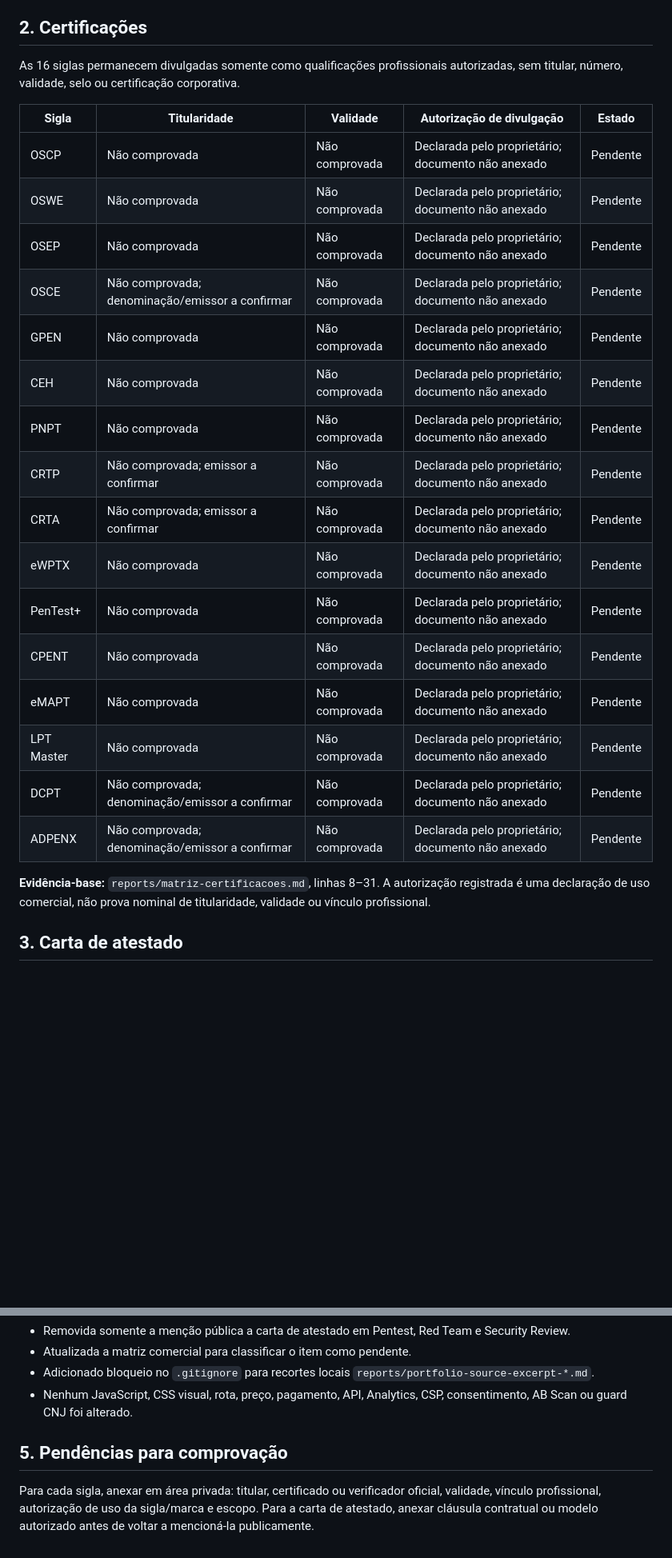
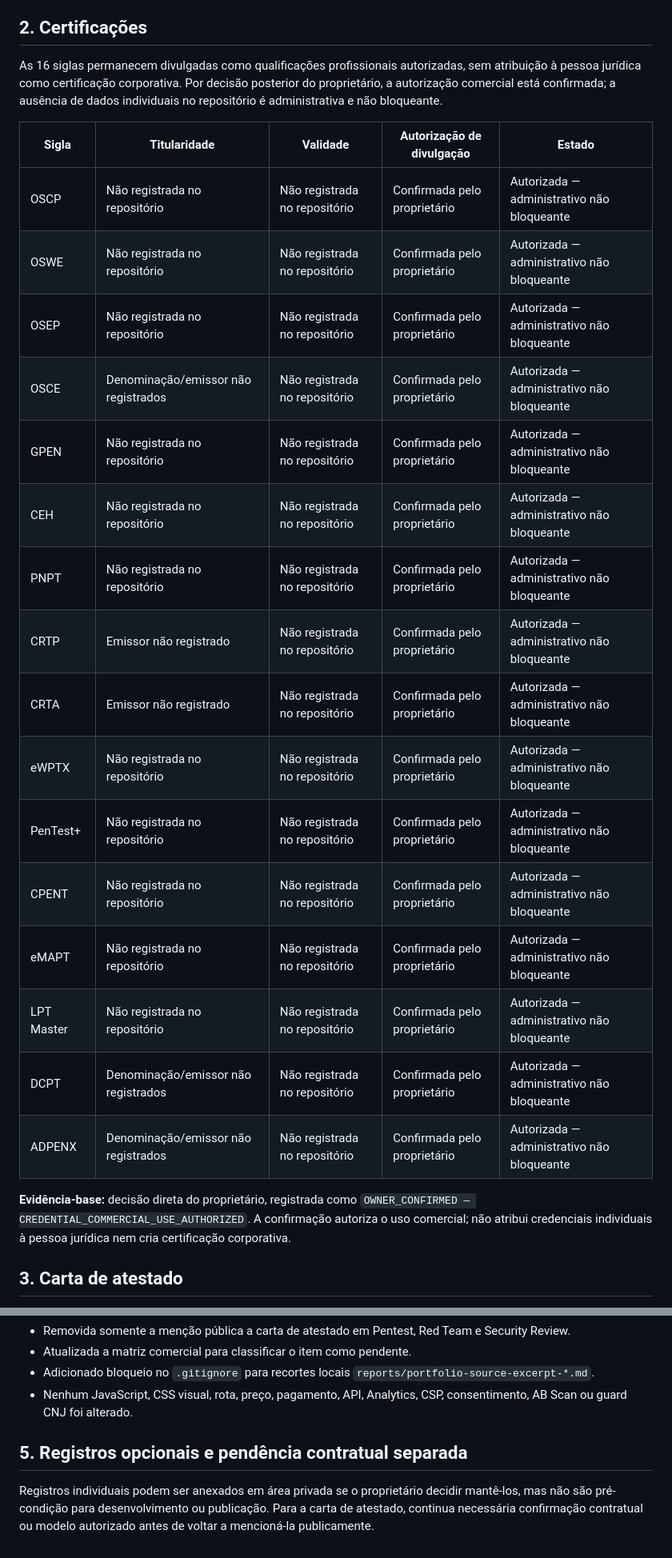
Before and after one commit to caio2121/sitecybershieldstatic, a Markdown page: reports/auditoria-evidencias-confidencialidade-20261026.md, 2 parts joined by grey strips. Shown at 80% size. Drawn GitHub-style; blank space fills up the shorter version.

Commit message:
Registra autorizacao comercial das credenciais

```diff
--- a/reports/auditoria-evidencias-confidencialidade-20261026.md
+++ b/reports/auditoria-evidencias-confidencialidade-20261026.md
@@ -24,28 +24,28 @@
 
 ## 2. Certificações
 
-As 16 siglas permanecem divulgadas somente como qualificações profissionais autorizadas, sem titular, número, validade, selo ou certificação corporativa.
+As 16 siglas permanecem divulgadas como qualificações profissionais autorizadas, sem atribuição à pessoa jurídica como certificação corporativa. Por decisão posterior do proprietário, a autorização comercial está confirmada; a ausência de dados individuais no repositório é administrativa e não bloqueante.
 
 | Sigla | Titularidade | Validade | Autorização de divulgação | Estado |
 |---|---|---|---|---|
-| OSCP | Não comprovada | Não comprovada | Declarada pelo proprietário; documento não anexado | Pendente |
-| OSWE | Não comprovada | Não comprovada | Declarada pelo proprietário; documento não anexado | Pendente |
-| OSEP | Não comprovada | Não comprovada | Declarada pelo proprietário; documento não anexado | Pendente |
-| OSCE | Não comprovada; denominação/emissor a confirmar | Não comprovada | Declarada pelo proprietário; documento não anexado | Pendente |
-| GPEN | Não comprovada | Não comprovada | Declarada pelo proprietário; documento não anexado | Pendente |
-| CEH | Não comprovada | Não comprovada | Declarada pelo proprietário; documento não anexado | Pendente |
-| PNPT | Não comprovada | Não comprovada | Declarada pelo proprietário; documento não anexado | Pendente |
-| CRTP | Não comprovada; emissor a confirmar | Não comprovada | Declarada pelo proprietário; documento não anexado | Pendente |
-| CRTA | Não comprovada; emissor a confirmar | Não comprovada | Declarada pelo proprietário; documento não anexado | Pendente |
-| eWPTX | Não comprovada | Não comprovada | Declarada pelo proprietário; documento não anexado | Pendente |
-| PenTest+ | Não comprovada | Não comprovada | Declarada pelo proprietário; documento não anexado | Pendente |
-| CPENT | Não comprovada | Não comprovada | Declarada pelo proprietário; documento não anexado | Pendente |
-| eMAPT | Não comprovada | Não comprovada | Declarada pelo proprietário; documento não anexado | Pendente |
-| LPT Master | Não comprovada | Não comprovada | Declarada pelo proprietário; documento não anexado | Pendente |
-| DCPT | Não comprovada; denominação/emissor a confirmar | Não comprovada | Declarada pelo proprietário; documento não anexado | Pendente |
-| ADPENX | Não comprovada; denominação/emissor a confirmar | Não comprovada | Declarada pelo proprietário; documento não anexado | Pendente |
+| OSCP | Não registrada no repositório | Não registrada no repositório | Confirmada pelo proprietário | Autorizada — administrativo não bloqueante |
+| OSWE | Não registrada no repositório | Não registrada no repositório | Confirmada pelo proprietário | Autorizada — administrativo não bloqueante |
+| OSEP | Não registrada no repositório | Não registrada no repositório | Confirmada pelo proprietário | Autorizada — administrativo não bloqueante |
+| OSCE | Denominação/emissor não registrados | Não registrada no repositório | Confirmada pelo proprietário | Autorizada — administrativo não bloqueante |
+| GPEN | Não registrada no repositório | Não registrada no repositório | Confirmada pelo proprietário | Autorizada — administrativo não bloqueante |
+| CEH | Não registrada no repositório | Não registrada no repositório | Confirmada pelo proprietário | Autorizada — administrativo não bloqueante |
+| PNPT | Não registrada no repositório | Não registrada no repositório | Confirmada pelo proprietário | Autorizada — administrativo não bloqueante |
+| CRTP | Emissor não registrado | Não registrada no repositório | Confirmada pelo proprietário | Autorizada — administrativo não bloqueante |
+| CRTA | Emissor não registrado | Não registrada no repositório | Confirmada pelo proprietário | Autorizada — administrativo não bloqueante |
+| eWPTX | Não registrada no repositório | Não registrada no repositório | Confirmada pelo proprietário | Autorizada — administrativo não bloqueante |
+| PenTest+ | Não registrada no repositório | Não registrada no repositório | Confirmada pelo proprietário | Autorizada — administrativo não bloqueante |
+| CPENT | Não registrada no repositório | Não registrada no repositório | Confirmada pelo proprietário | Autorizada — administrativo não bloqueante |
+| eMAPT | Não registrada no repositório | Não registrada no repositório | Confirmada pelo proprietário | Autorizada — administrativo não bloqueante |
+| LPT Master | Não registrada no repositório | Não registrada no repositório | Confirmada pelo proprietário | Autorizada — administrativo não bloqueante |
+| DCPT | Denominação/emissor não registrados | Não registrada no repositório | Confirmada pelo proprietário | Autorizada — administrativo não bloqueante |
+| ADPENX | Denominação/emissor não registrados | Não registrada no repositório | Confirmada pelo proprietário | Autorizada — administrativo não bloqueante |
 
-**Evidência-base:** `reports/matriz-certificacoes.md`, linhas 8–31. A autorização registrada é uma declaração de uso comercial, não prova nominal de titularidade, validade ou vínculo profissional.
+**Evidência-base:** decisão direta do proprietário, registrada como `OWNER_CONFIRMED — CREDENTIAL_COMMERCIAL_USE_AUTHORIZED`. A confirmação autoriza o uso comercial; não atribui credenciais individuais à pessoa jurídica nem cria certificação corporativa.
 
 ## 3. Carta de atestado
 
@@ -58,6 +58,6 @@ Não foi localizado contrato, proposta, modelo aprovado ou evidência operaciona
 - Adicionado bloqueio no `.gitignore` para recortes locais `reports/portfolio-source-excerpt-*.md`.
 - Nenhum JavaScript, CSS visual, rota, preço, pagamento, API, Analytics, CSP, consentimento, AB Scan ou guard CNJ foi alterado.
 
-## 5. Pendências para comprovação
+## 5. Registros opcionais e pendência contratual separada
 
-Para cada sigla, anexar em área privada: titular, certificado ou verificador oficial, validade, vínculo profissional, autorização de uso da sigla/marca e escopo. Para a carta de atestado, anexar cláusula contratual ou modelo autorizado antes de voltar a mencioná-la publicamente.
+Registros individuais podem ser anexados em área privada se o proprietário decidir mantê-los, mas não são pré-condição para desenvolvimento ou publicação. Para a carta de atestado, continua necessária confirmação contratual ou modelo autorizado antes de voltar a mencioná-la publicamente.
```
Also changed, not shown: reports/matriz-certificacoes.md (+3 -3 lines).
